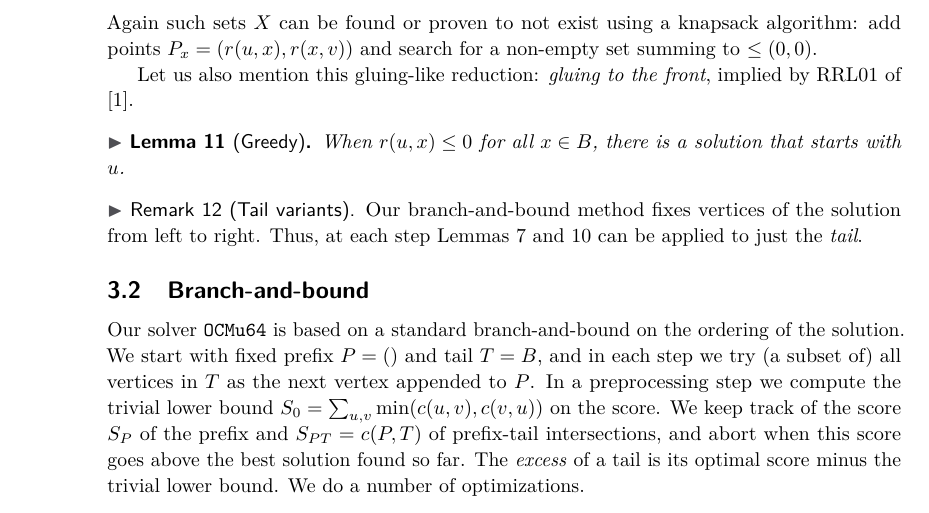
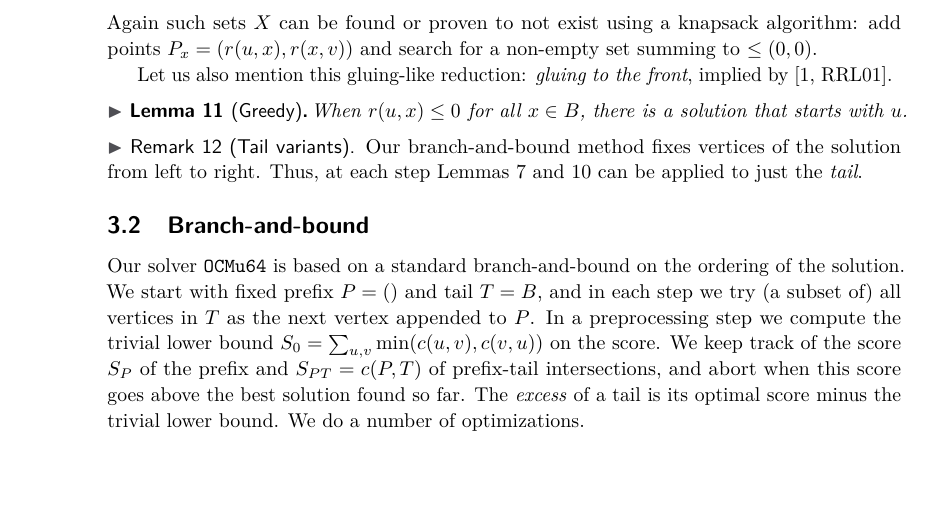
Before and after one commit to mjdv/ocmu64, a LaTeX paper (tex/paper.tex): part of page 4 of 5 before the commit and part of page 4 of 4 after it, cut so that both start at the same text, the shorter picture padded with empty space. Compiled offline with pdfLaTeX.

Commit message:
shrink to 4 pages

```diff
--- a/tex/paper.tex
+++ b/tex/paper.tex
@@ -267,11 +267,11 @@ Again such sets $X$ can be found or proven to not exist using a knapsack
 algorithm: add points $P_x = (r(u, x), r(x, v))$ and search for a non-empty
 set summing to $\leq{}(0,0)$.
 
-Let us also mention this gluing-like reduction: \emph{gluing to the front}, implied by RRL01 of
-\cite{dujmovic_2008}.
+Let us also mention this gluing-like reduction: \emph{gluing to the front}, implied by
+\cite[RRL01]{dujmovic_2008}.
 \begin{lemma}[Greedy]\label{greedy}
-  When $r(u, x)\leq 0$ for all $x\in B$, there is a solution that
-  starts with $u$.
+  \!\!When $r(u, x)\leq 0$ for all $x\in B$, there is a solution that
+  starts with $u$.\!\!
 \end{lemma}
 
 \begin{remark}[Tail variants]
```
Also changed, not shown: tex/paper.tex (2 more changed lines).
